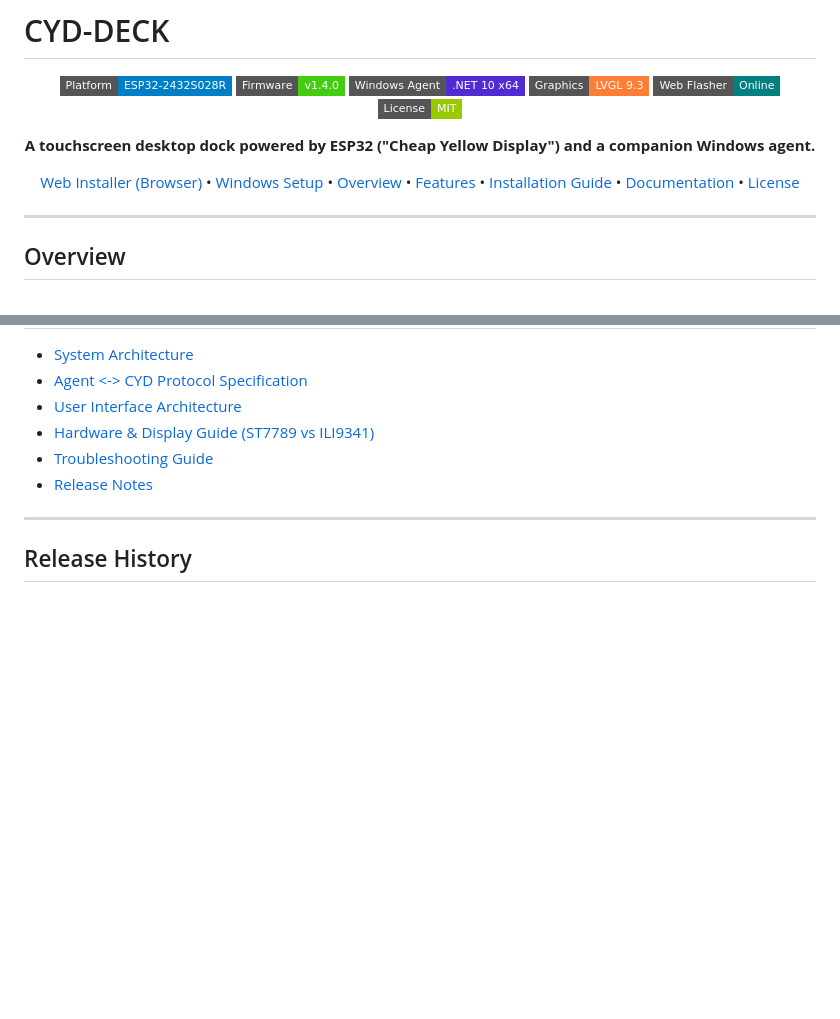
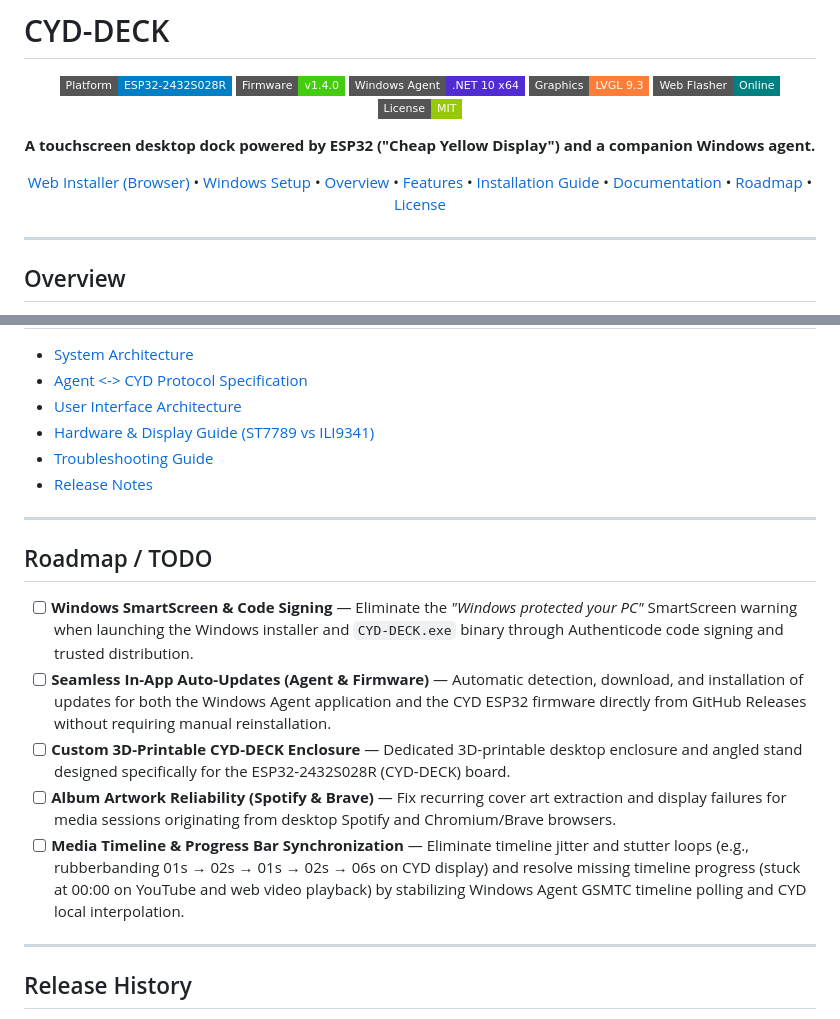
Before and after one commit to Blankeuuu/cyd-deck, a Markdown page: README.md, 2 parts joined by grey strips. Rendered like a GitHub page; badges without logos; blank space fills up the shorter version.

Commit message:
docs(readme): add Roadmap / TODO section

```diff
--- a/README.md
+++ b/README.md
@@ -11,7 +11,7 @@
 
 **A touchscreen desktop dock powered by ESP32 ("Cheap Yellow Display") and a companion Windows agent.**
 
-[Web Installer (Browser)](https://blankeuuu.github.io/cyd-deck/web-installer/) • [Windows Setup](https://github.com/Blankeuuu/cyd-deck/releases/tag/v1.4.0) • [Overview](#overview) • [Features](#features) • [Installation Guide](#firmware-installation-cyd-esp32) • [Documentation](#documentation) • [License](#license)
+[Web Installer (Browser)](https://blankeuuu.github.io/cyd-deck/web-installer/) • [Windows Setup](https://github.com/Blankeuuu/cyd-deck/releases/tag/v1.4.0) • [Overview](#overview) • [Features](#features) • [Installation Guide](#firmware-installation-cyd-esp32) • [Documentation](#documentation) • [Roadmap](#roadmap--todo) • [License](#license)
 
 </div>
 
@@ -160,6 +160,16 @@ dotnet run --project agent/src/WindowsAgent/StreamDeck.WindowsAgent.Tests/Stream
 
 ---
 
+## Roadmap / TODO
+
+- [ ] **Windows SmartScreen & Code Signing** — Eliminate the *"Windows protected your PC"* SmartScreen warning when launching the Windows installer and `CYD-DECK.exe` binary through Authenticode code signing and trusted distribution.
+- [ ] **Seamless In-App Auto-Updates (Agent & Firmware)** — Automatic detection, download, and installation of updates for both the Windows Agent application and the CYD ESP32 firmware directly from GitHub Releases without requiring manual reinstallation.
+- [ ] **Custom 3D-Printable CYD-DECK Enclosure** — Dedicated 3D-printable desktop enclosure and angled stand designed specifically for the ESP32-2432S028R (CYD-DECK) board.
+- [ ] **Album Artwork Reliability (Spotify & Brave)** — Fix recurring cover art extraction and display failures for media sessions originating from desktop Spotify and Chromium/Brave browsers.
+- [ ] **Media Timeline & Progress Bar Synchronization** — Eliminate timeline jitter and stutter loops (e.g., rubberbanding 01s → 02s → 01s → 02s → 06s on CYD display) and resolve missing timeline progress (stuck at 00:00 on YouTube and web video playback) by stabilizing Windows Agent GSMTC timeline polling and CYD local interpolation.
+
+---
+
 ## Release History
 
 - **[Release 1.4.0](docs/releases/1.4.0.md)** (Current) - On-device USB/Wi-Fi onboarding transport choice, dedicated Devices & Pairing sidebar view, SettingsWindow Page View Cache (< 50 ms navigation), and unified `CYD-DECK.exe` product identity & branding.
```
